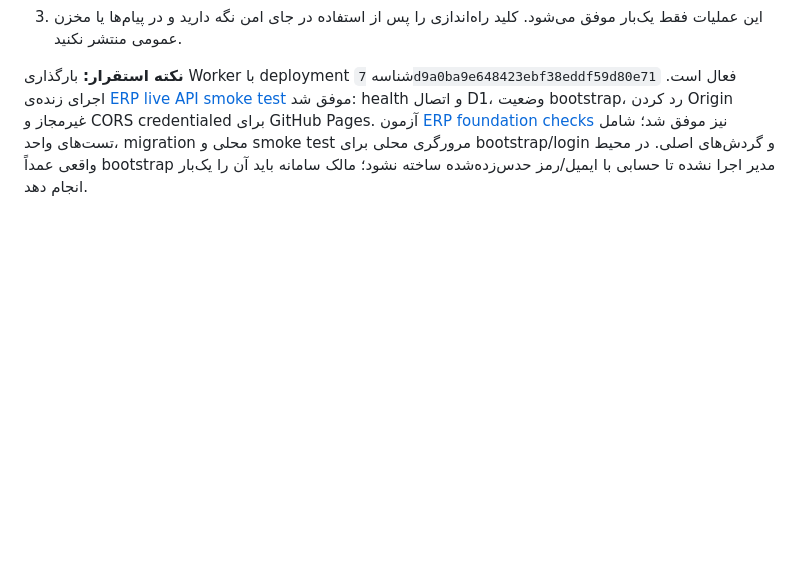
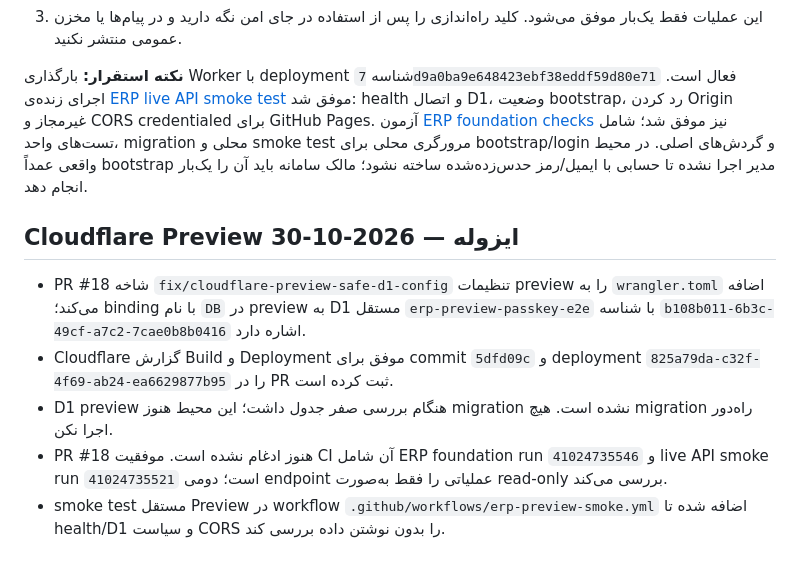
Before and after one commit to pasoooir/Erp, a Markdown page: docs/ERP_API_DEPLOYMENT.md, the part around one of its changes. GitHub-like rendering; blank space fills up the shorter version.

Commit message:
docs(erp): document isolated Cloudflare preview deployment

```diff
--- a/docs/ERP_API_DEPLOYMENT.md
+++ b/docs/ERP_API_DEPLOYMENT.md
@@ -38,3 +38,12 @@ Migrationهای `0001_erp_foundation.sql`، `0002_scoped_rbac.sql` و `0003_auth
 3. این عملیات فقط یک‌بار موفق می‌شود. کلید راه‌اندازی را پس از استفاده در جای امن نگه دارید و در پیام‌ها یا مخزن عمومی منتشر نکنید.
 
 **نکته استقرار:** بارگذاری Worker با deployment شناسه `7d9a0ba9e648423ebf38eddf59d80e71` فعال است. اجرای زنده‌ی [ERP live API smoke test](https://github.com/pasoooir/Erp/actions/runs/40827403192) موفق شد: health و اتصال D1، وضعیت bootstrap، رد کردن Origin غیرمجاز و CORS credentialed برای GitHub Pages. آزمون [ERP foundation checks](https://github.com/pasoooir/Erp/actions/runs/40827200720) نیز موفق شد؛ شامل تست‌های واحد، migration محلی و smoke test مرورگری محلی برای bootstrap/login و گردش‌های اصلی. در محیط واقعی عمداً bootstrap مدیر اجرا نشده تا حسابی با ایمیل/رمز حدس‌زده‌شده ساخته نشود؛ مالک سامانه باید آن را یک‌بار انجام دهد.
+
+
+## Cloudflare Preview ایزوله — 2026-10-30
+
+- PR #18 شاخه `fix/cloudflare-preview-safe-d1-config` تنظیمات preview را به `wrangler.toml` اضافه می‌کند؛ binding با نام `DB` در preview به D1 مستقل `erp-preview-passkey-e2e` با شناسه `b108b011-6b3c-49cf-a7c2-7cae0b8b0416` اشاره دارد.
+- Cloudflare گزارش Build و Deployment موفق برای commit `5dfd09c` و deployment `825a79da-c32f-4f69-ab24-ea6629877b95` را در PR ثبت کرده است.
+- D1 preview هنگام بررسی صفر جدول داشت؛ این محیط هنوز migration نشده است. هیچ migration راه‌دور اجرا نکن.
+- PR #18 هنوز ادغام نشده است. موفقیت CI آن شامل ERP foundation run `41024735546` و live API smoke run `41024735521` است؛ دومی endpoint عملیاتی را فقط به‌صورت read-only بررسی می‌کند.
+- smoke test مستقل Preview در workflow `.github/workflows/erp-preview-smoke.yml` اضافه شده تا health/D1 و سیاست CORS را بدون نوشتن داده بررسی کند.
```
Also changed, not shown: other parts of docs/ERP_API_DEPLOYMENT.md (+1 -1 lines).
